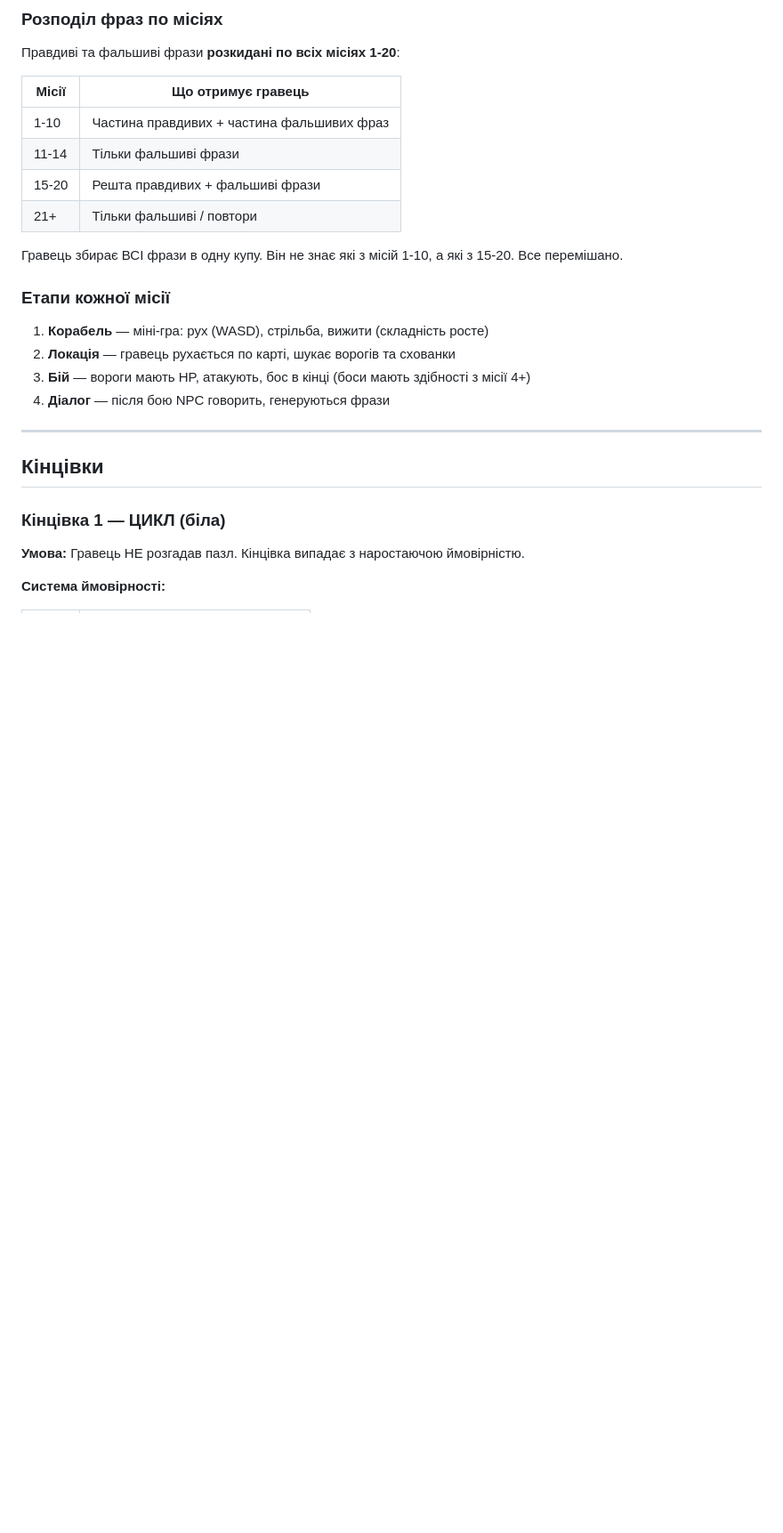
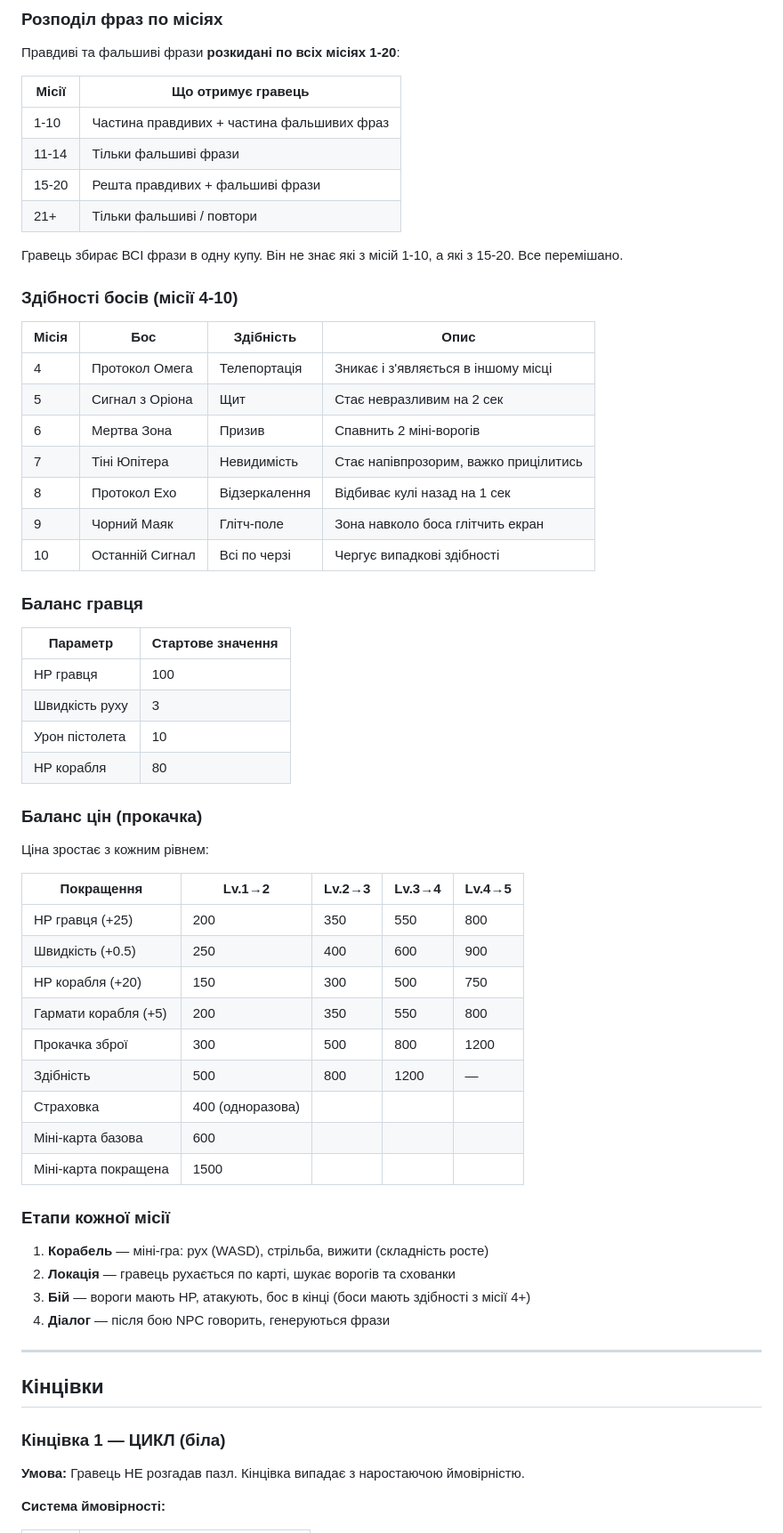
Before and after one commit to Volchara-create/poluvannya, a Markdown page: GAME_DESIGN.md, the part around one of its changes. Shown at 89% size. Drawn GitHub-style; blank space fills up the shorter version.

Commit message:
Фіналізовано дизайн: баланс, здібності босів, глітчі кожні 5 місій, візуал Starbound-стиль
Co-Authored-By: Claude Opus 4.6 (1M context) <noreply@anthropic.com>

```diff
--- a/GAME_DESIGN.md
+++ b/GAME_DESIGN.md
@@ -292,6 +293,43 @@ NPC: Вчений
 | 21+ | Тільки фальшиві / повтори |
 
 Гравець збирає ВСІ фрази в одну купу. Він не знає які з місій 1-10, а які з 15-20. Все перемішано.
+
+### Здібності босів (місії 4-10)
+
+| Місія | Бос | Здібність | Опис |
+|-------|-----|-----------|------|
+| 4 | Протокол Омега | Телепортація | Зникає і з'являється в іншому місці |
+| 5 | Сигнал з Оріона | Щит | Стає невразливим на 2 сек |
+| 6 | Мертва Зона | Призив | Спавнить 2 міні-ворогів |
+| 7 | Тіні Юпітера | Невидимість | Стає напівпрозорим, важко прицілитись |
+| 8 | Протокол Ехо | Відзеркалення | Відбиває кулі назад на 1 сек |
+| 9 | Чорний Маяк | Глітч-поле | Зона навколо боса глітчить екран |
+| 10 | Останній Сигнал | Всі по черзі | Чергує випадкові здібності |
+
+### Баланс гравця
+
+| Параметр | Стартове значення |
+|----------|------------------|
+| HP гравця | 100 |
+| Швидкість руху | 3 |
+| Урон пістолета | 10 |
+| HP корабля | 80 |
+
+### Баланс цін (прокачка)
+
+Ціна зростає з кожним рівнем:
+
+| Покращення | Lv.1→2 | Lv.2→3 | Lv.3→4 | Lv.4→5 |
+|-----------|--------|--------|--------|--------|
+| HP гравця (+25) | 200 | 350 | 550 | 800 |
+| Швидкість (+0.5) | 250 | 400 | 600 | 900 |
+| HP корабля (+20) | 150 | 300 | 500 | 750 |
+| Гармати корабля (+5) | 200 | 350 | 550 | 800 |
+| Прокачка зброї | 300 | 500 | 800 | 1200 |
+| Здібність | 500 | 800 | 1200 | — |
+| Страховка | 400 (одноразова) | | | |
+| Міні-карта базова | 600 | | | |
+| Міні-карта покращена | 1500 | | | |
 
 ### Етапи кожної місії
 1. **Корабель** — міні-гра: рух (WASD), стрільба, вижити (складність росте)
```
Also changed, not shown: other parts of GAME_DESIGN.md (+26 -9 lines).
